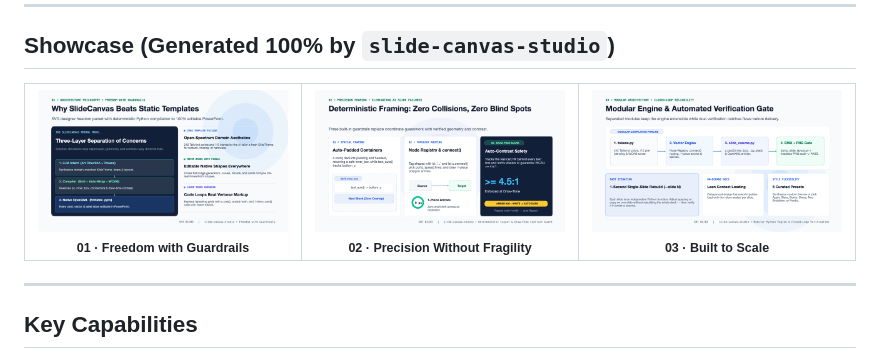
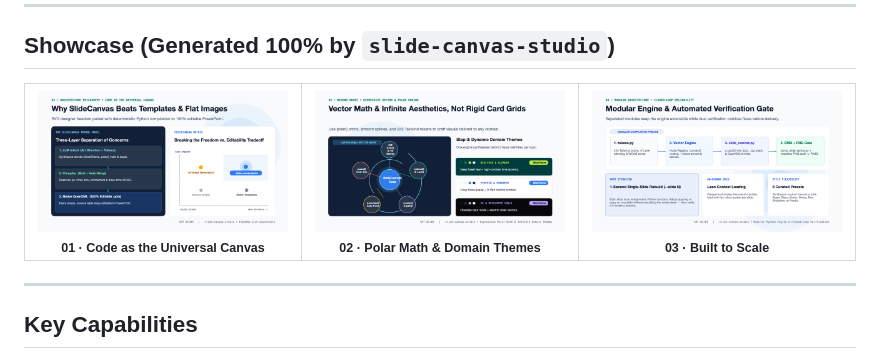
Before and after one commit to Henn666/slide-canvas-studio, a Markdown page: README.md, the part around the change. Rendered like a GitHub page; pictures changed too: assets/slide-1.png, assets/slide-2.png.

Commit message:
docs(readme): redesign 3 visual-first architecture showcase slides (quadrant, polar orbit, pipeline)

```diff
--- a/README.md
+++ b/README.md
@@ -16,15 +16,15 @@ Zero binary dependencies · CJK-aware typography · WCAG contrast guard · Dual
 <table>
   <tr>
     <td width="33%" align="center">
-      <img src="assets/slide-1.png?v=4" alt="Why SlideCanvas Beats Static Templates" width="100%" /><br />
-      <sub><b>01 · Freedom with Guardrails</b></sub>
+      <img src="assets/slide-1.png?v=5" alt="Why SlideCanvas Beats Templates &amp; Flat Images" width="100%" /><br />
+      <sub><b>01 · Code as the Universal Canvas</b></sub>
     </td>
     <td width="33%" align="center">
-      <img src="assets/slide-2.png?v=4" alt="Deterministic Framing &amp; Draw-Time WCAG Guard" width="100%" /><br />
-      <sub><b>02 · Precision Without Fragility</b></sub>
+      <img src="assets/slide-2.png?v=5" alt="Expressive Vector Math &amp; Dynamic Domain Themes" width="100%" /><br />
+      <sub><b>02 · Polar Math &amp; Domain Themes</b></sub>
     </td>
     <td width="33%" align="center">
-      <img src="assets/slide-3.png?v=4" alt="Modular Engine &amp; Automated Verification Gate" width="100%" /><br />
+      <img src="assets/slide-3.png?v=5" alt="Modular Engine &amp; Automated Verification Gate" width="100%" /><br />
       <sub><b>03 · Built to Scale</b></sub>
     </td>
   </tr>
```
